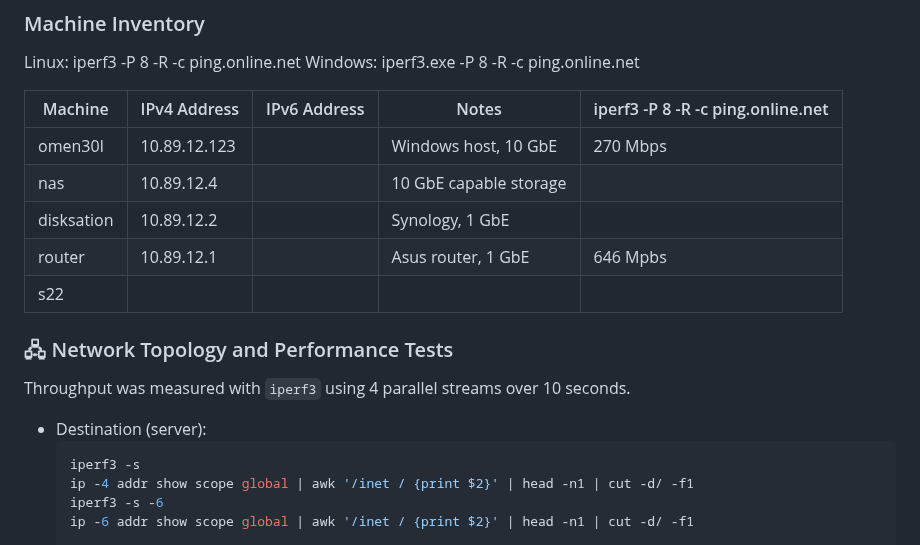
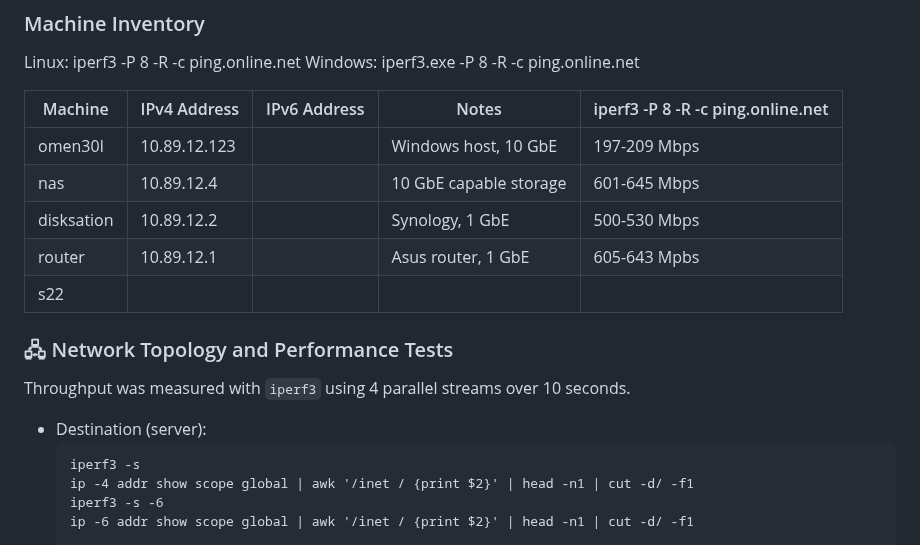
Before and after one commit to julienbardi/homelab, a Markdown page: README.md, the part around the change. Drawn GitHub-style.

Commit message:
Revise iperf3 performance metrics in README
Updated performance test results for various machines.

````diff
--- a/README.md
+++ b/README.md
@@ -45,17 +45,17 @@ Tests were run with 4 parallel streams (`-P 4`) and in both directions (`-R` for
 Linux: iperf3 -P 8 -R -c ping.online.net           Windows: iperf3.exe -P 8 -R -c ping.online.net
 
 | Machine     | IPv4 Address | IPv6 Address        | Notes                  | iperf3 -P 8 -R -c ping.online.net |
-|-------------|--------------|---------------------|------------------------|----------|
-| omen30l     | 10.89.12.123 |                     | Windows host, 10 GbE   | 270 Mbps |
-| nas         | 10.89.12.4   |                     | 10 GbE capable storage ||
-| disksation  | 10.89.12.2   |                     | Synology, 1 GbE        ||
-| router      | 10.89.12.1   |                     | Asus router, 1 GbE     | 646 Mpbs |
-| s22         |              |                     |      |
+|-------------|--------------|---------------------|------------------------|-----------------------------------|
+| omen30l     | 10.89.12.123 |                     | Windows host, 10 GbE   | 197-209 Mbps |
+| nas         | 10.89.12.4   |                     | 10 GbE capable storage | 601-645 Mbps |
+| disksation  | 10.89.12.2   |                     | Synology, 1 GbE        | 500-530 Mbps |
+| router      | 10.89.12.1   |                     | Asus router, 1 GbE     | 605-643 Mpbs |
+| s22         |              |                     |                        |
 
 ### 🖧 Network Topology and Performance Tests
 Throughput was measured with `iperf3` using 4 parallel streams over 10 seconds.
 - Destination (server):
-  ```bash
+  ```bash601-
   iperf3 -s
   ip -4 addr show scope global | awk '/inet / {print $2}' | head -n1 | cut -d/ -f1
   iperf3 -s -6
````
